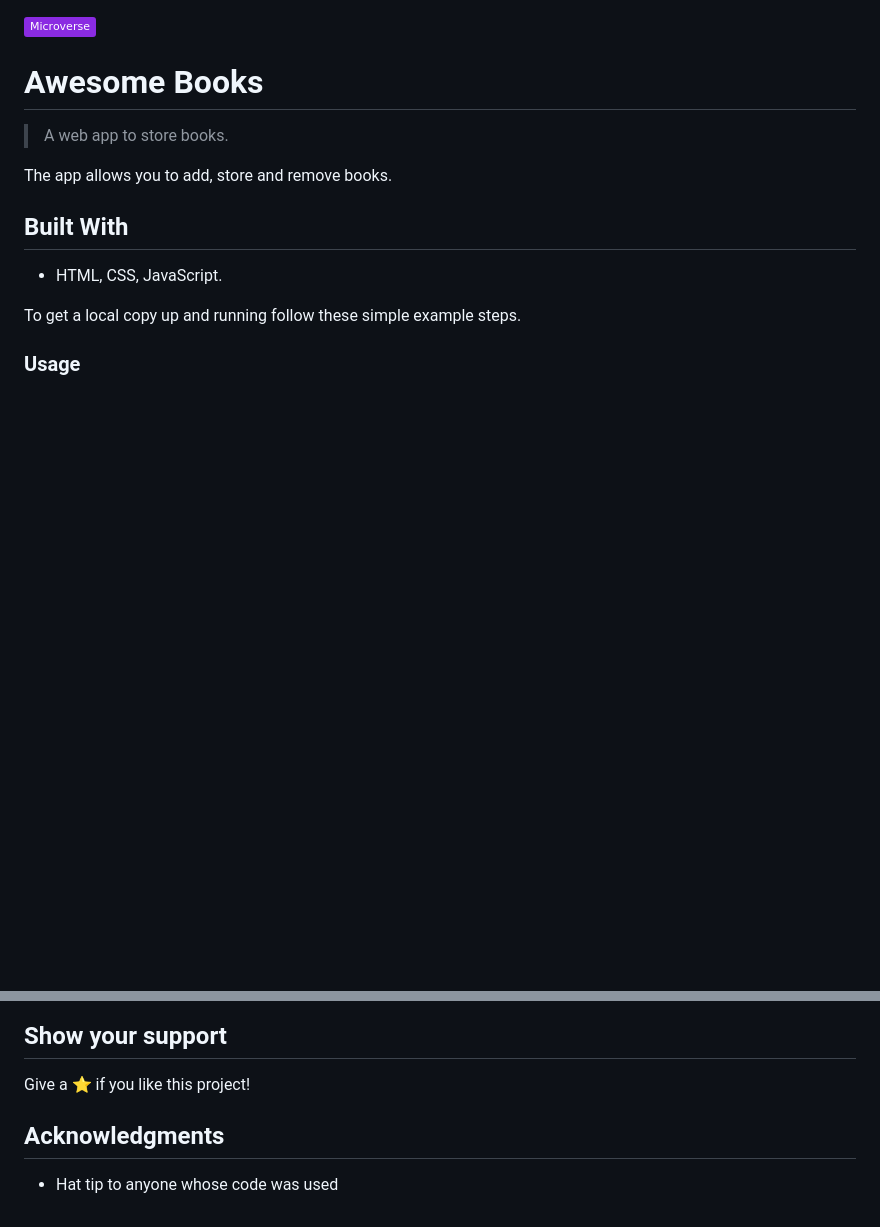
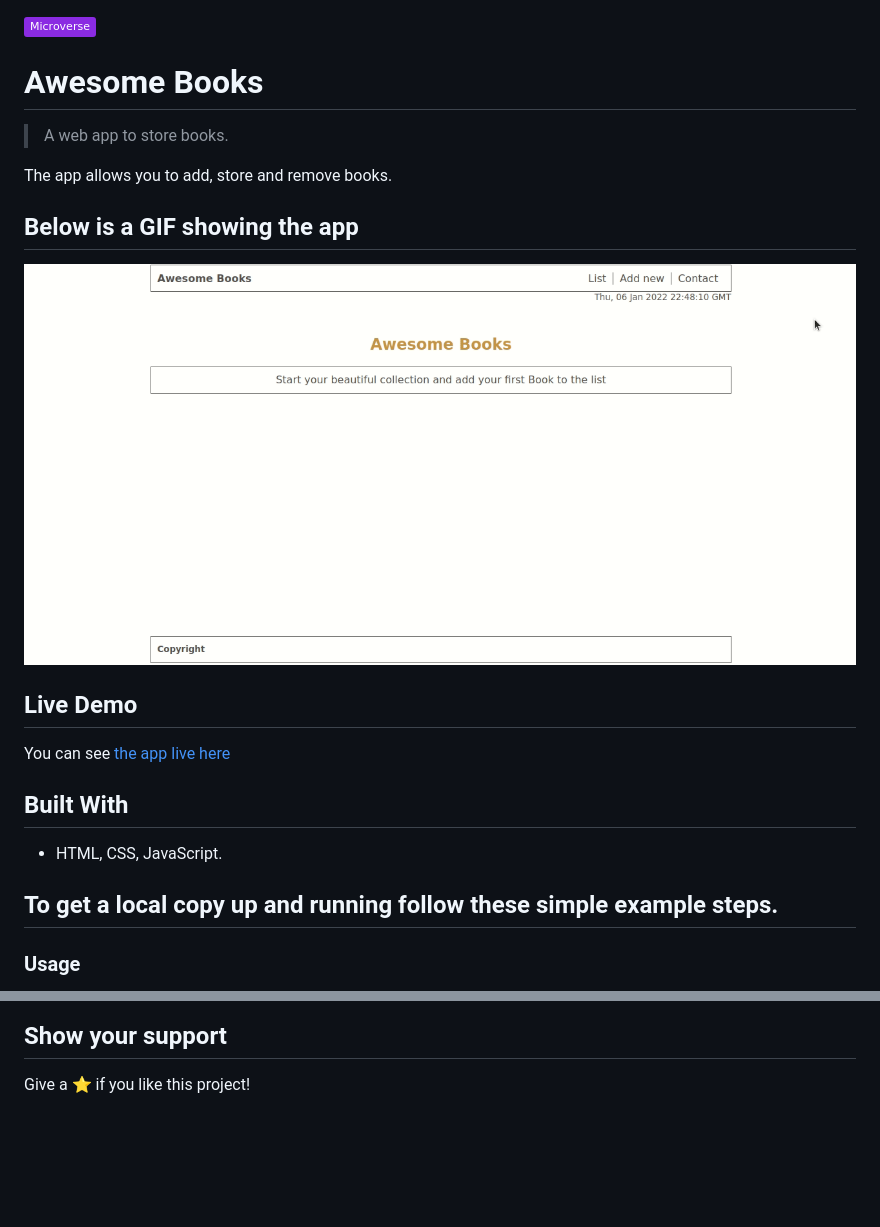
Before and after one commit to Sahar-AbdelSamad/Awesome-Books, a Markdown page: README.md, 2 parts joined by grey strips. GitHub-like rendering; pictures changed too: awesome-book.gif (added); badges without logos; blank space fills up the shorter version.

Commit message:
Add Live link

```diff
--- a/README.md
+++ b/README.md
@@ -6,11 +6,19 @@
 
 The app allows you to add, store and remove books.
 
+## Below is a GIF showing the app
+![gif](awesome-book.gif)
+
+## Live Demo
+
+You can see [the app live here](https://sahar-abdelsamad.github.io/Awesome-Books/)
+
 ## Built With
 
 - HTML, CSS, JavaScript.
 
-To get a local copy up and running follow these simple example steps.
+
+## To get a local copy up and running follow these simple example steps.
 
 ### Usage
 - Clone the repository using Git, Github Desktop or a version control manager of your choice.
@@ -39,7 +47,3 @@ Feel free to check the [issues page](https://github.com/Sahar-AbdelSamad/Awesome
 ## Show your support
 
 Give a ⭐️ if you like this project!
-
-## Acknowledgments
-
-- Hat tip to anyone whose code was used
```
